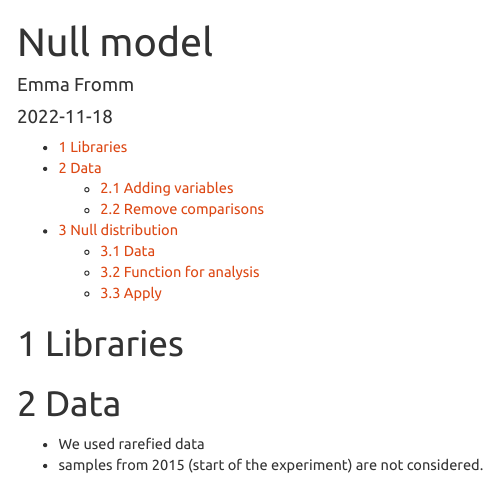
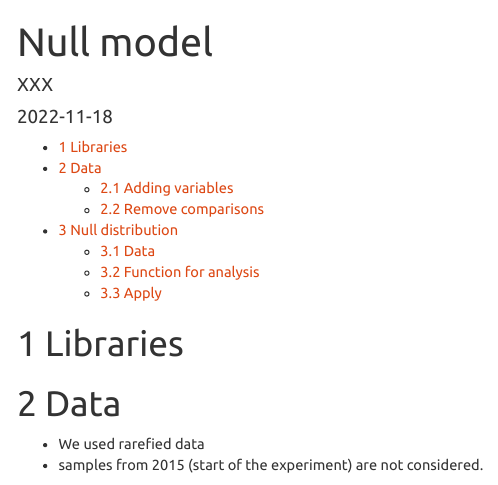
Before and after one commit to emmafromm/Warming-effects-on-lizard-gut-microbiome-depend-on-habitat-connectivity, an R Markdown document (R/7_XXX_NullModel.Rmd): the page in a window 1100 px wide, from its top. Rendered offline with R 4.5, knitr and Pandoc, with nearby package versions; some code elsewhere in the file could not run offline.

Commit message:
Update and rename 7_Fromm_NullModel.Rmd to 7_XXX_NullModel.Rmd

```diff
--- a/R/7_Fromm_NullModel.Rmd
+++ b/R/7_XXX_NullModel.Rmd
@@ -1,6 +1,6 @@
 ---
 title: "Null model"
-author: "Emma Fromm"
+author: "XXX"
 date: "2022-11-18"
 output:
   html_document:
```
